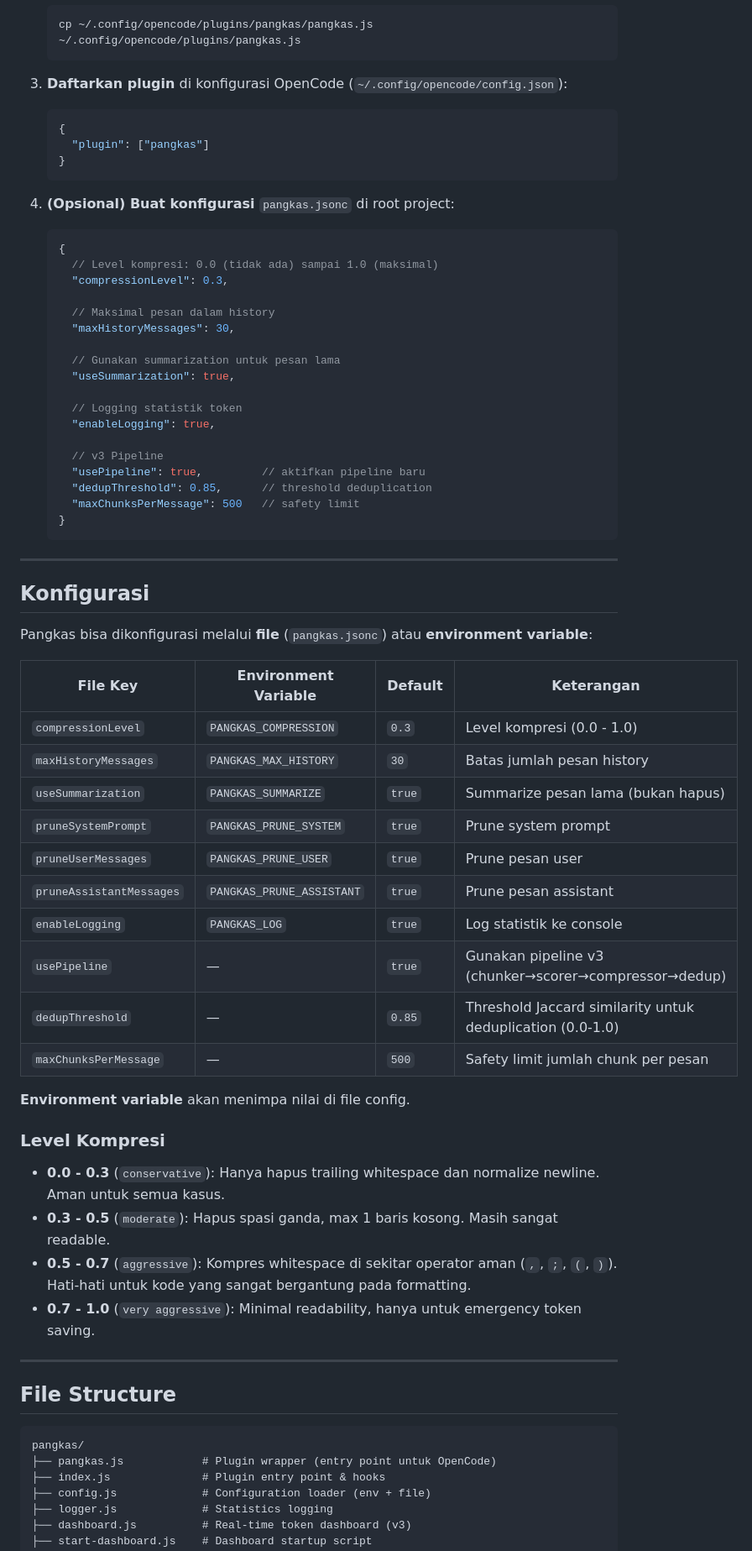
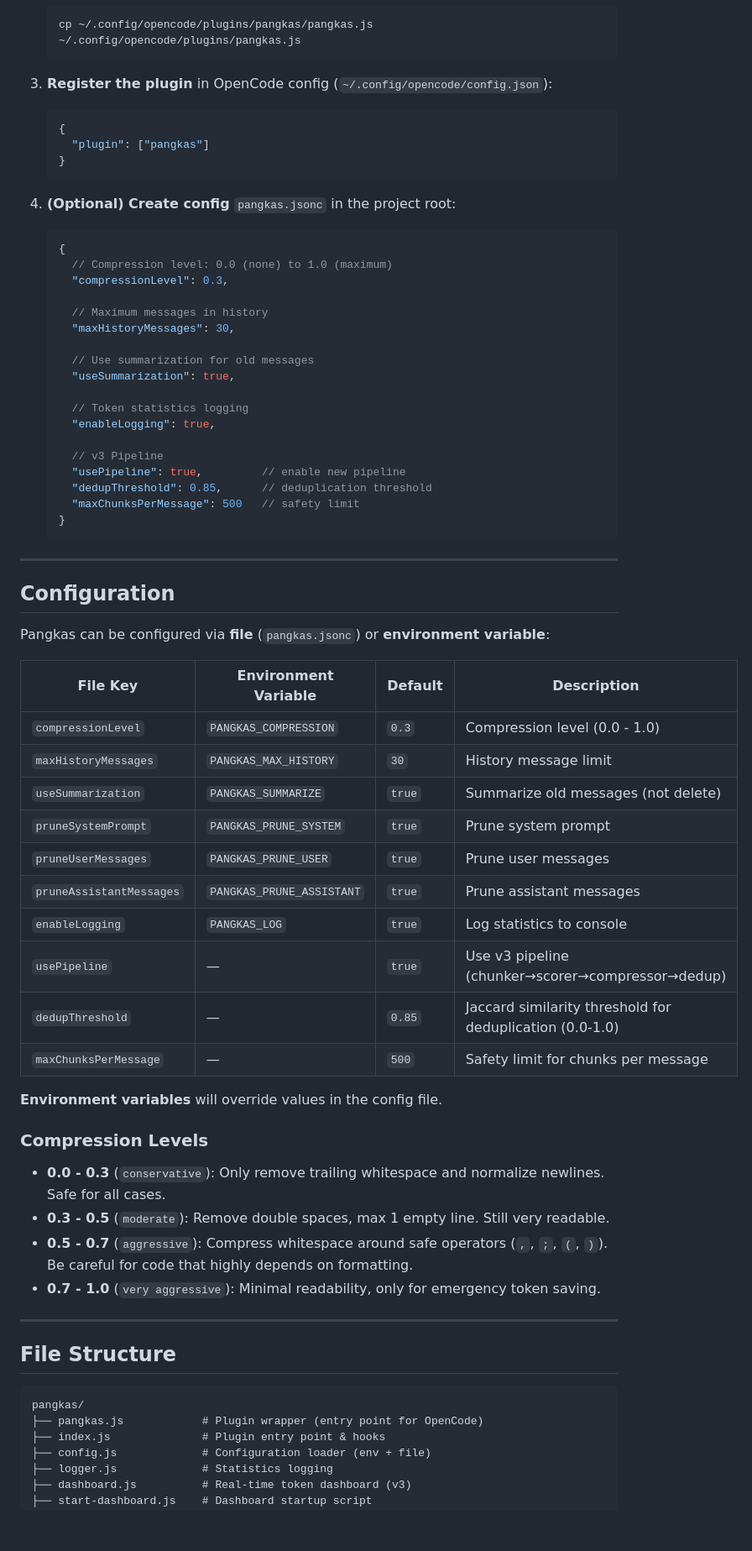
Before and after one commit to sukirman1901/pangkas, a Markdown page: README.md, the part around one of its changes. Shown at 84% size. Rendered like a GitHub page; blank space fills up the shorter version.

Commit message:
docs: translate README to English for global audience

````diff
--- a/README.md
+++ b/README.md
@@ -62,7 +62,7 @@ Pangkas v3 menggunakan pipeline baru yang lebih pintar:
    cp ~/.config/opencode/plugins/pangkas/pangkas.js ~/.config/opencode/plugins/pangkas.js
    ```
 
-3. **Daftarkan plugin** di konfigurasi OpenCode (`~/.config/opencode/config.json`):
+3. **Register the plugin** in OpenCode config (`~/.config/opencode/config.json`):
 
    ```json
    {
@@ -70,56 +70,56 @@ Pangkas v3 menggunakan pipeline baru yang lebih pintar:
    }
    ```
 
-4. **(Opsional) Buat konfigurasi** `pangkas.jsonc` di root project:
+4. **(Optional) Create config** `pangkas.jsonc` in the project root:
 
    ```jsonc
    {
-     // Level kompresi: 0.0 (tidak ada) sampai 1.0 (maksimal)
+     // Compression level: 0.0 (none) to 1.0 (maximum)
      "compressionLevel": 0.3,
 
-     // Maksimal pesan dalam history
+     // Maximum messages in history
      "maxHistoryMessages": 30,
 
-     // Gunakan summarization untuk pesan lama
+     // Use summarization for old messages
      "useSummarization": true,
 
-     // Logging statistik token
+     // Token statistics logging
      "enableLogging": true,
 
      // v3 Pipeline
-     "usePipeline": true,         // aktifkan pipeline baru
-     "dedupThreshold": 0.85,      // threshold deduplication
+     "usePipeline": true,         // enable new pipeline
+     "dedupThreshold": 0.85,      // deduplication threshold
      "maxChunksPerMessage": 500   // safety limit
    }
    ```
 
 ---
 
-## Konfigurasi
+## Configuration
 
-Pangkas bisa dikonfigurasi melalui **file** (`pangkas.jsonc`) atau **environment variable**:
+Pangkas can be configured via **file** (`pangkas.jsonc`) or **environment variable**:
 
-| File Key | Environment Variable | Default | Keterangan |
-|----------|---------------------|---------|------------|
-| `compressionLevel` | `PANGKAS_COMPRESSION` | `0.3` | Level kompresi (0.0 - 1.0) |
-| `maxHistoryMessages` | `PANGKAS_MAX_HISTORY` | `30` | Batas jumlah pesan history |
-| `useSummarization` | `PANGKAS_SUMMARIZE` | `true` | Summarize pesan lama (bukan hapus) |
+| File Key | Environment Variable | Default | Description |
+|----------|---------------------|---------|-------------|
+| `compressionLevel` | `PANGKAS_COMPRESSION` | `0.3` | Compression level (0.0 - 1.0) |
+| `maxHistoryMessages` | `PANGKAS_MAX_HISTORY` | `30` | History message limit |
+| `useSummarization` | `PANGKAS_SUMMARIZE` | `true` | Summarize old messages (not delete) |
 | `pruneSystemPrompt` | `PANGKAS_PRUNE_SYSTEM` | `true` | Prune system prompt |
-| `pruneUserMessages` | `PANGKAS_PRUNE_USER` | `true` | Prune pesan user |
-| `pruneAssistantMessages` | `PANGKAS_PRUNE_ASSISTANT` | `true` | Prune pesan assistant |
-| `enableLogging` | `PANGKAS_LOG` | `true` | Log statistik ke console |
-| `usePipeline` | — | `true` | Gunakan pipeline v3 (chunker→scorer→compressor→dedup) |
-| `dedupThreshold` | — | `0.85` | Threshold Jaccard similarity untuk deduplication (0.0-1.0) |
-| `maxChunksPerMessage` | — | `500` | Safety limit jumlah chunk per pesan |
+| `pruneUserMessages` | `PANGKAS_PRUNE_USER` | `true` | Prune user messages |
+| `pruneAssistantMessages` | `PANGKAS_PRUNE_ASSISTANT` | `true` | Prune assistant messages |
+| `enableLogging` | `PANGKAS_LOG` | `true` | Log statistics to console |
+| `usePipeline` | — | `true` | Use v3 pipeline (chunker→scorer→compressor→dedup) |
+| `dedupThreshold` | — | `0.85` | Jaccard similarity threshold for deduplication (0.0-1.0) |
+| `maxChunksPerMessage` | — | `500` | Safety limit for chunks per message |
 
-**Environment variable** akan menimpa nilai di file config.
+**Environment variables** will override values in the config file.
 
-### Level Kompresi
+### Compression Levels
 
-- **0.0 - 0.3** (`conservative`): Hanya hapus trailing whitespace dan normalize newline. Aman untuk semua kasus.
-- **0.3 - 0.5** (`moderate`): Hapus spasi ganda, max 1 baris kosong. Masih sangat readable.
-- **0.5 - 0.7** (`aggressive`): Kompres whitespace di sekitar operator aman (`,`, `;`, `(`, `)`). Hati-hati untuk kode yang sangat bergantung pada formatting.
-- **0.7 - 1.0** (`very aggressive`): Minimal readability, hanya untuk emergency token saving.
+- **0.0 - 0.3** (`conservative`): Only remove trailing whitespace and normalize newlines. Safe for all cases.
+- **0.3 - 0.5** (`moderate`): Remove double spaces, max 1 empty line. Still very readable.
+- **0.5 - 0.7** (`aggressive`): Compress whitespace around safe operators (`,`, `;`, `(`, `)`). Be careful for code that highly depends on formatting.
+- **0.7 - 1.0** (`very aggressive`): Minimal readability, only for emergency token saving.
 
 ---
 
@@ -127,7 +127,7 @@ Pangkas bisa dikonfigurasi melalui **file** (`pangkas.jsonc`) atau **environment
 
 ```
 pangkas/
-├── pangkas.js            # Plugin wrapper (entry point untuk OpenCode)
+├── pangkas.js            # Plugin wrapper (entry point for OpenCode)
 ├── index.js              # Plugin entry point & hooks
 ├── config.js             # Configuration loader (env + file)
 ├── logger.js             # Statistics logging
````
Also changed, not shown: other parts of README.md (+37 -37 lines).
